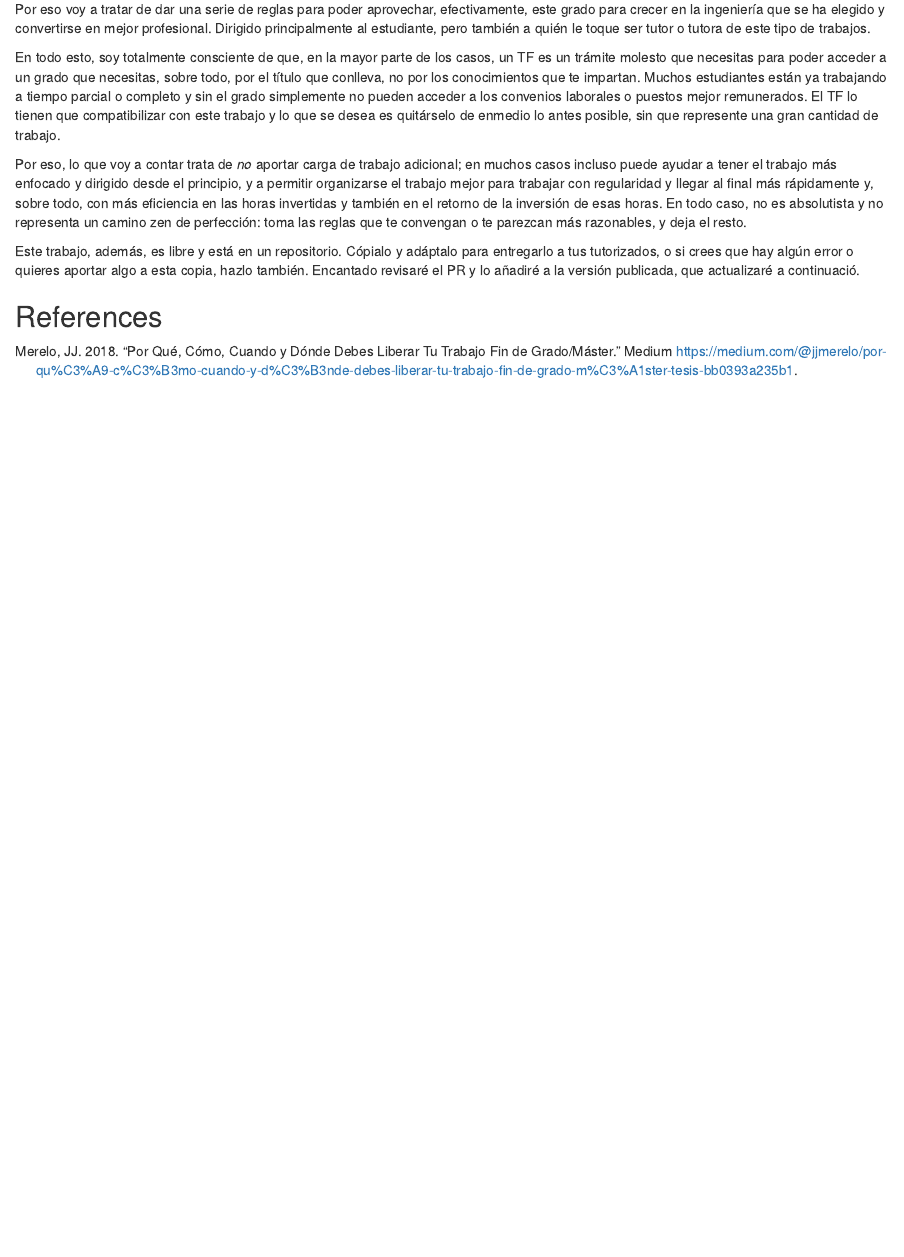
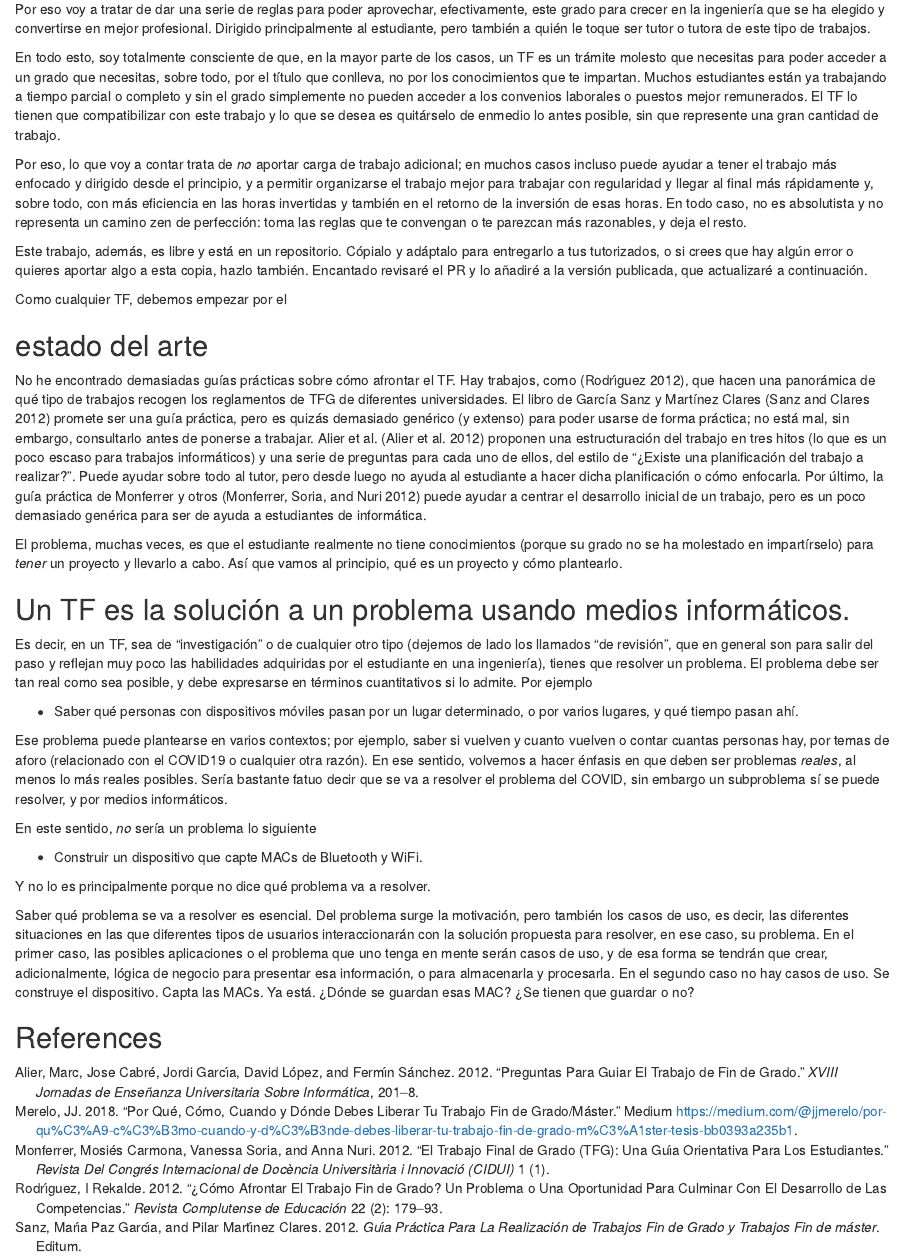
Before and after one commit to JJ/que-es-un-trabajo-fin-de-x, an R Markdown document (tf.Rmd): the page in a window 1100 px wide, from 460 px down. Rendered offline with R 4.5, knitr and Pandoc, with nearby package versions.

Commit message:
Avanza en estado del arte y motivación

```diff
--- a/TF.bib
+++ b/TF.bib
@@ -4,3 +4,37 @@
   howpublished = {Medium \url{https://medium.com/@jjmerelo/por-qu%C3%A9-c%C3%B3mo-cuando-y-d%C3%B3nde-debes-liberar-tu-trabajo-fin-de-grado-m%C3%A1ster-tesis-bb0393a235b1}},
   month =     {May},
   year =      2018}
+
+@article{rodriguez2012como,
+  title={¿C{\'o}mo afrontar el trabajo fin de grado? Un problema o una oportunidad para culminar con el desarrollo de las competencias},
+  author={Rodr{\'\i}guez, I Rekalde},
+  journal={Revista Complutense de Educaci{\'o}n},
+  volume={22},
+  number={2},
+  pages={179--193},
+  year={2012}
+}
+
+@book{sanz2012guia,
+  title={Gu{\'\i}a pr{\'a}ctica para la realizaci{\'o}n de trabajos fin de grado y trabajos fin de m{\'a}ster},
+  author={Sanz, Mar{\'\i}a Paz Garc{\'\i}a and Clares, Pilar Mart{\'\i}nez},
+  year={2012},
+  publisher={Editum}
+}
+
+@article{alier2012preguntas,
+  title={Preguntas para guiar el Trabajo de Fin de Grado},
+  author={Alier, Marc and Cabr{\'e}, Jose and Garc{\'\i}a, Jordi and L{\'o}pez, David and S{\'a}nchez, Ferm{\'\i}n},
+  journal={XVIII Jornadas de Ense{\~n}anza Universitaria sobre Inform{\'a}tica},
+  pages={201--208},
+  year={2012}
+}
+
+@article{monferrer2012trabajo,
+  title={El trabajo Final de Grado (TFG): una gu{\'\i}a orientativa para los estudiantes},
+  author={Monferrer, Mosi{\'e}s Carmona and Soria, Vanessa and Nuri, Anna},
+  journal={Revista del Congr{\'e}s Internacional de Doc{\`e}ncia Universit{\`a}ria i Innovaci{\'o} (CIDUI)},
+  volume={1},
+  number={1},
+  year={2012}
+}
--- a/tf.Rmd
+++ b/tf.Rmd
@@ -21,7 +21,30 @@ En todo esto, soy totalmente consciente de que, en la mayor parte de los casos,
 
 Por eso, lo que voy a contar trata de *no* aportar carga de trabajo adicional; en muchos casos incluso puede ayudar a tener el trabajo más enfocado y dirigido desde el principio, y a permitir organizarse el trabajo mejor para trabajar con regularidad y llegar al final más rápidamente y, sobre todo, con más eficiencia en las horas invertidas y también en el retorno de la inversión de esas horas. En todo caso, no es absolutista y no representa un camino zen de perfección: toma las reglas que te convengan o te parezcan más razonables, y deja el resto.
 
-Este trabajo, además, es libre y está en un repositorio. Cópialo y adáptalo para entregarlo a tus tutorizados, o si crees que hay algún error o quieres aportar algo a esta copia, hazlo también. Encantado revisaré el PR y lo añadiré a la versión publicada, que actualizaré a continuació.
+Este trabajo, además, es libre y está en un repositorio. Cópialo y adáptalo para entregarlo a tus tutorizados, o si crees que hay algún error o quieres aportar algo a esta copia, hazlo también. Encantado revisaré el PR y lo añadiré a la versión publicada, que actualizaré a continuación.
 
+Como cualquier TF, debemos empezar por el
+
+## estado del arte
+
+No he encontrado demasiadas guías prácticas sobre cómo afrontar el TF. Hay trabajos, como [@rodriguez2012como], que hacen una panorámica de qué tipo de trabajos recogen los reglamentos de TFG de diferentes universidades. El libro de García Sanz y Martínez Clares [@sanz2012guia] promete ser una guía práctica, pero es quizás demasiado genérico (y extenso) para poder usarse de forma práctica; no está mal, sin embargo, consultarlo antes de ponerse a trabajar. Alier et al. [@alier2012preguntas] proponen una estructuración del trabajo en tres hitos (lo que es un poco escaso para trabajos informáticos) y una serie de preguntas para cada uno de ellos, del estilo de "¿Existe una planificación del trabajo a realizar?". Puede ayudar sobre todo al tutor, pero desde luego no ayuda al estudiante a hacer dicha planificación o cómo enfocarla. Por último, la guía práctica de Monferrer y otros [@monferrer2012trabajo] puede ayudar a centrar el desarrollo inicial de un trabajo, pero es un poco demasiado genérica para ser de ayuda a estudiantes de informática.
+
+El problema, muchas veces, es que el estudiante realmente no tiene conocimientos (porque su grado no se ha molestado en impartírselo) para *tener* un proyecto y llevarlo a cabo. Así que vamos al principio, qué es un proyecto y cómo plantearlo.
+
+## Un TF es la solución a un problema usando medios informáticos.
+
+Es decir, en un TF, sea de "investigación" o de cualquier otro tipo (dejemos de lado los llamados "de revisión", que en general son para salir del paso y reflejan muy poco las habilidades adquiridas por el estudiante en una ingeniería), tienes que resolver un problema. El problema debe ser tan real como sea posible, y debe expresarse en términos cuantitativos si lo admite. Por ejemplo
+
+* Saber qué personas con dispositivos móviles pasan por un lugar determinado, o por varios lugares, y qué tiempo pasan ahí.
+
+Ese problema puede plantearse en varios contextos; por ejemplo, saber si vuelven y cuanto vuelven o contar cuantas personas hay, por temas de aforo (relacionado con el COVID19 o cualquier otra razón). En ese sentido, volvemos a hacer énfasis en que deben ser problemas *reales*, al menos lo más reales posibles. Sería bastante fatuo decir que se va a resolver el problema del COVID, sin embargo un subproblema sí se puede resolver, y por medios informáticos.
+
+En este sentido, *no* sería un problema lo siguiente
+
+* Construir un dispositivo que capte MACs de Bluetooth y WiFi.
+
+Y no lo es principalmente porque no dice qué problema va a resolver.
+
+Saber qué problema se va a resolver es esencial. Del problema surge la motivación, pero también los casos de uso, es decir, las diferentes situaciones en las que diferentes tipos de usuarios interaccionarán con la solución propuesta para resolver, en ese caso, su problema. En el primer caso, las posibles aplicaciones o el problema que uno tenga en mente serán casos de uso, y de esa forma se tendrán que crear, adicionalmente, lógica de negocio para presentar esa información, o para almacenarla y procesarla. En el segundo caso no hay casos de uso. Se construye el dispositivo. Capta las MACs. Ya está. ¿Dónde se guardan esas MAC? ¿Se tienen que guardar o no?
 
 ## References
```
